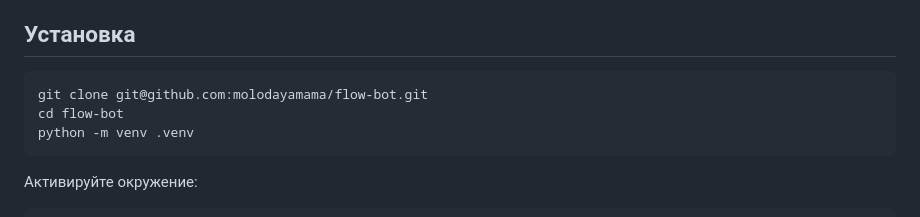
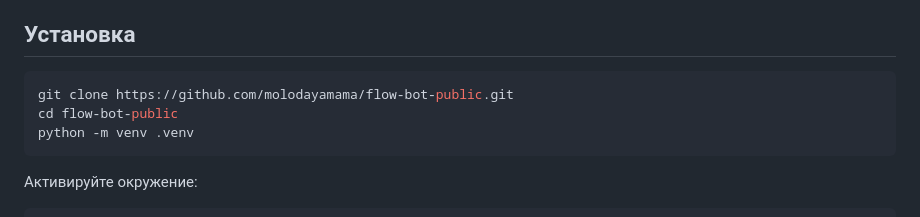
Before and after one commit to molodayamama/flow-bot-public, a Markdown page: README.md, the part around the change. Rendered like a GitHub page.

````diff
--- a/README.md
+++ b/README.md
@@ -36,8 +36,8 @@ Google могут потребовать обновления клиента. Go
 ## Установка
 
 ```bash
-git clone git@github.com:molodayamama/flow-bot.git
-cd flow-bot
+git clone https://github.com/molodayamama/flow-bot-public.git
+cd flow-bot-public
 python -m venv .venv
 ```
 
````
Also changed, not shown: HANDOFF.md (+66 -0 lines), VALIDATION.md (+5 -0 lines).
